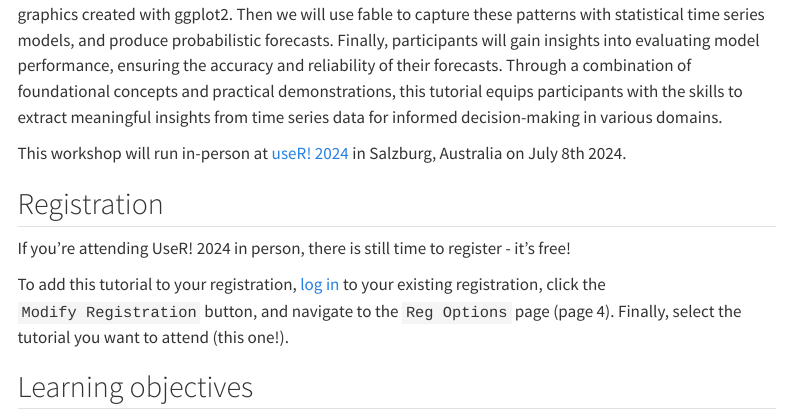
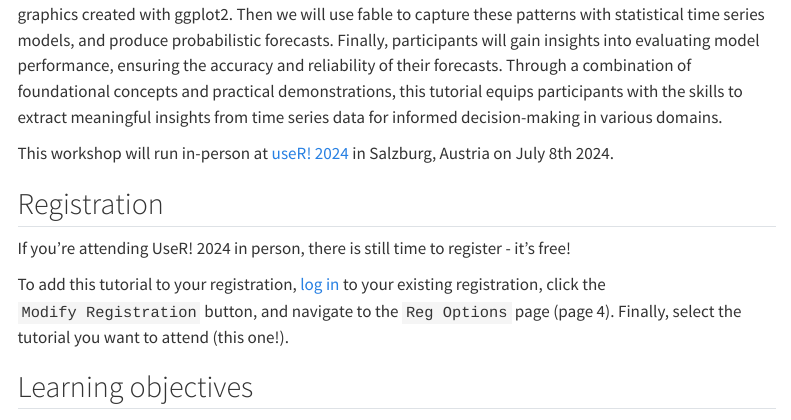
Before and after one commit to mitchelloharawild/workshop-fable-user2024, a Quarto document (index.qmd): the page in a window 1100 px wide, from 290 px down. Rendered offline with R 4.5, knitr and Pandoc in place of Quarto, with nearby package versions; menus at the side of the page are left out.

Commit message:
Fix typo

```diff
--- a/index.qmd
+++ b/index.qmd
@@ -8,7 +8,7 @@ title: "Tidy time series analysis and forecasting"
 
 Organisations of all types collect vast amounts of time series data, and there is a growing need for time series analytics to understand how things change in our fast-moving world. This tutorial provides a practical introduction to time series analytics and forecasting using R, utilising the tidyverse and tidy time series tools to enable analysis across many time series. Attendees will learn about commonly seen time series patterns, and how to find them with specialised time series graphics created with ggplot2. Then we will use fable to capture these patterns with statistical time series models, and produce probabilistic forecasts. Finally, participants will gain insights into evaluating model performance, ensuring the accuracy and reliability of their forecasts. Through a combination of foundational concepts and practical demonstrations, this tutorial equips participants with the skills to extract meaningful insights from time series data for informed decision-making in various domains.
 
-This workshop will run in-person at [useR! 2024](https://user2024.r-project.org/) in Salzburg, Australia on July 8th 2024.
+This workshop will run in-person at [useR! 2024](https://user2024.r-project.org/) in Salzburg, Austria on July 8th 2024.
 
 ## Registration
 
```
